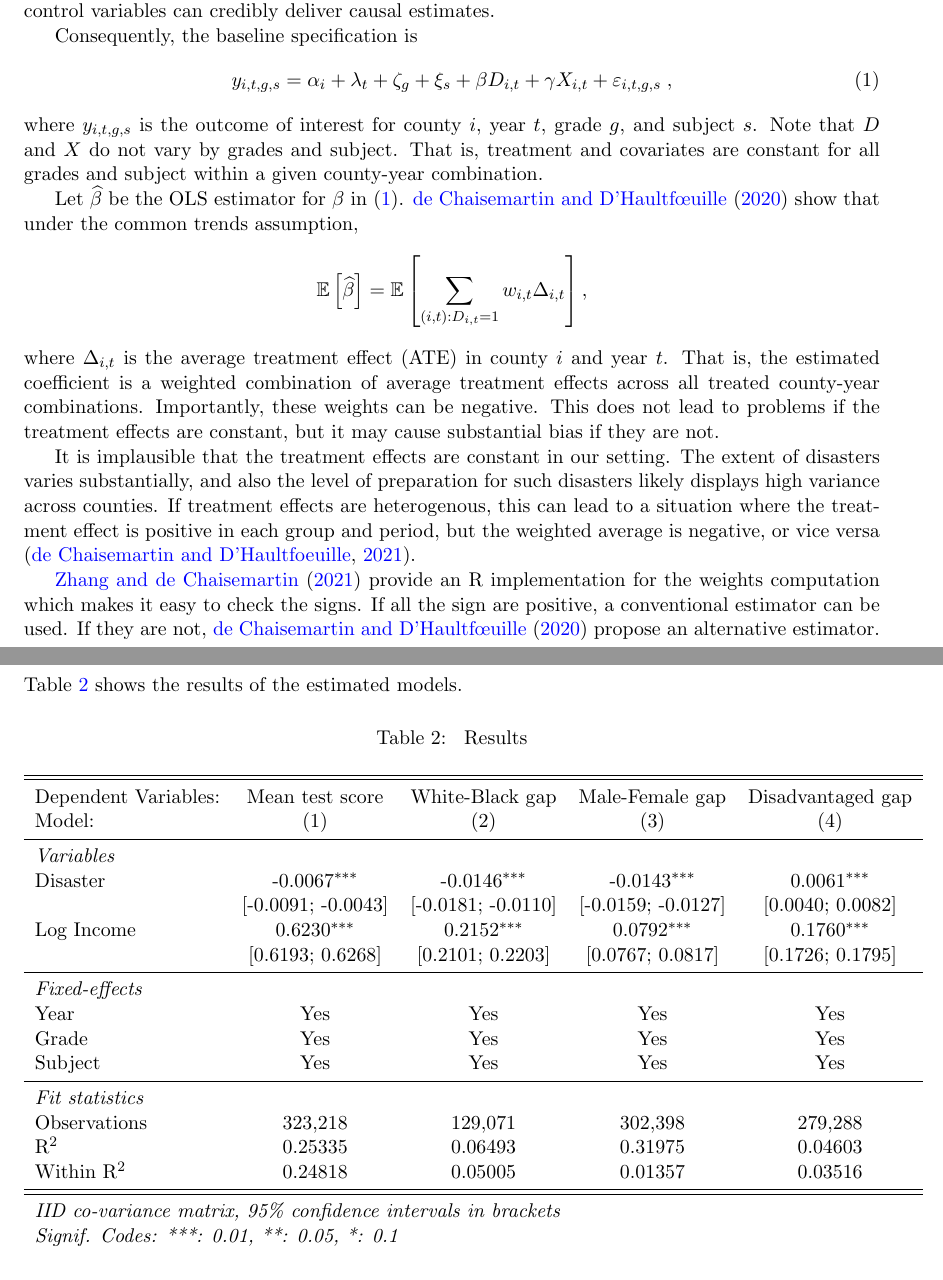
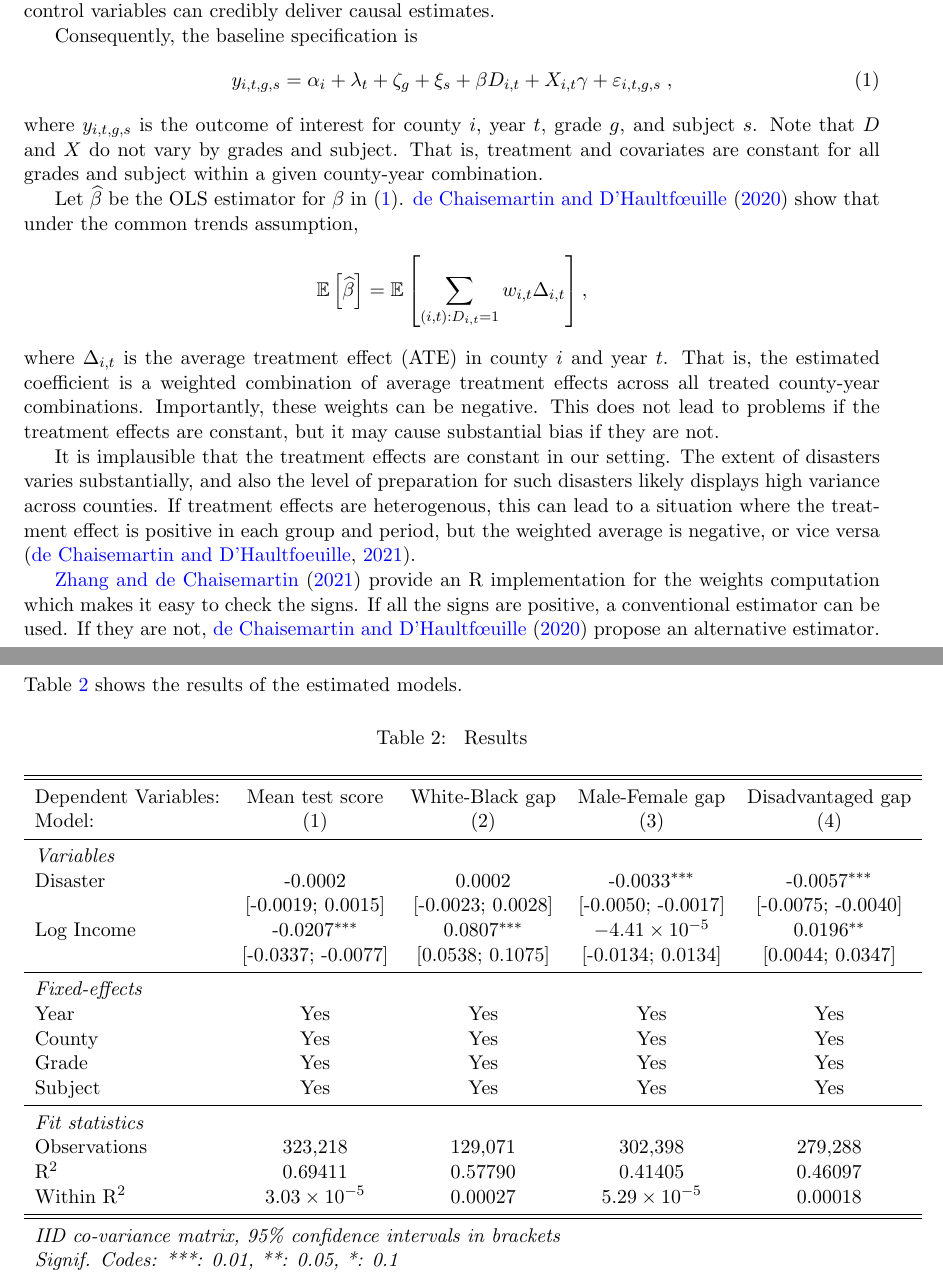
Before and after one commit to gregorsteiner/MasterThesis, a LaTeX paper (TeX files/main.tex, which reads TeX files/03_EmpiricalStrategy.tex, TeX files/MainResults.tex): two parts of pages 6 and 7 of 9, joined at a grey line, cut so that both start at the same text. Compiled offline with pdfLaTeX.

Commit message:
Added county FE

```diff
--- a/TeX files/03_EmpiricalStrategy.tex
+++ b/TeX files/03_EmpiricalStrategy.tex
@@ -7,7 +7,7 @@ In order to identify a causal effect, unobservable determinants of a county's me
 
 Consequently, the baseline specification is
 \begin{align} \label{baseline}
-	y_{i, t, g, s} = \alpha_i + \lambda_t + \zeta_g + \xi_s + \beta D_{i, t} + \gamma X_{i, t} + \varepsilon_{i, t, g, s} \;,
+	y_{i, t, g, s} = \alpha_i + \lambda_t + \zeta_g + \xi_s + \beta D_{i, t} + X_{i, t} \gamma + \varepsilon_{i, t, g, s} \;,
 \end{align}
 where $y_{i, t, g, s}$ is the outcome of interest for county $i$, year $t$, grade $g$, and subject $s$. Note that $D$ and $X$ do not vary by grades and subject. That is, treatment and covariates are constant for all grades and subject within a given county-year combination.
 
@@ -19,4 +19,4 @@ where $\Delta_{i, t}$ is the average treatment effect (ATE) in county $i$ and ye
 
 It is implausible that the treatment effects are constant in our setting. The extent of disasters varies substantially, and also the level of preparation for such disasters likely displays high variance across counties. If treatment effects are heterogenous, this can lead to a situation where the treatment effect is positive in each group and period, but the weighted average is negative, or vice versa \citep{deChaisemartin_2022}.
 
-\cite{TwoWayFEWeights} provide an R implementation for the weights computation which makes it easy to check the signs. If all the sign are positive, a conventional estimator can be used. If they are not, \cite{deChaisemartin_2020} propose an alternative estimator.
+\cite{TwoWayFEWeights} provide an R implementation for the weights computation which makes it easy to check the signs. If all the signs are positive, a conventional estimator can be used. If they are not, \cite{deChaisemartin_2020} propose an alternative estimator.
--- a/TeX files/MainResults.tex
+++ b/TeX files/MainResults.tex
@@ -4,21 +4,22 @@
    \caption{\label{MainResults} Results}
    \begin{tabular}{lcccc}
       \tabularnewline\midrule\midrule
-      Dependent Variables: & Mean test score    & White-Black gap    & Male-Female gap    & Disadvantaged gap\\
-      Model:               & (1)                & (2)                & (3)                & (4)\\
+      Dependent Variables: & Mean test score       & White-Black gap   & Male-Female gap        & Disadvantaged gap\\
+      Model:               & (1)                   & (2)               & (3)                    & (4)\\
       \midrule \emph{Variables} &   &   &   &  \\
-      Disaster             & -0.0067$^{***}$    & -0.0146$^{***}$    & -0.0143$^{***}$    & 0.0061$^{***}$\\
-                           & [-0.0091; -0.0043] & [-0.0181; -0.0110] & [-0.0159; -0.0127] & [0.0040; 0.0082]\\
-      Log Income           & 0.6230$^{***}$     & 0.2152$^{***}$     & 0.0792$^{***}$     & 0.1760$^{***}$\\
-                           & [0.6193; 0.6268]   & [0.2101; 0.2203]   & [0.0767; 0.0817]   & [0.1726; 0.1795]\\
+      Disaster             & -0.0002               & 0.0002            & -0.0033$^{***}$        & -0.0057$^{***}$\\
+                           & [-0.0019; 0.0015]     & [-0.0023; 0.0028] & [-0.0050; -0.0017]     & [-0.0075; -0.0040]\\
+      Log Income           & -0.0207$^{***}$       & 0.0807$^{***}$    & $-4.41\times 10^{-5}$ & 0.0196$^{**}$\\
+                           & [-0.0337; -0.0077]    & [0.0538; 0.1075]  & [-0.0134; 0.0134]      & [0.0044; 0.0347]\\
       \midrule \emph{Fixed-effects} &   &   &   &  \\
-      Year                 & Yes                & Yes                & Yes                & Yes\\
-      Grade                & Yes                & Yes                & Yes                & Yes\\
-      Subject              & Yes                & Yes                & Yes                & Yes\\
+      Year                 & Yes                   & Yes               & Yes                    & Yes\\
+      County               & Yes                   & Yes               & Yes                    & Yes\\
+      Grade                & Yes                   & Yes               & Yes                    & Yes\\
+      Subject              & Yes                   & Yes               & Yes                    & Yes\\
       \midrule \emph{Fit statistics} &   &   &   &  \\
-      Observations         & 323,218            & 129,071            & 302,398            & 279,288\\
-      R$^2$                & 0.25335            & 0.06493            & 0.31975            & 0.04603\\
-      Within R$^2$         & 0.24818            & 0.05005            & 0.01357            & 0.03516\\
+      Observations         & 323,218               & 129,071           & 302,398                & 279,288\\
+      R$^2$                & 0.69411               & 0.57790           & 0.41405                & 0.46097\\
+      Within R$^2$         & $3.03\times 10^{-5}$ & 0.00027           & $5.29\times 10^{-5}$  & 0.00018\\
       \midrule\midrule\multicolumn{5}{l}{\emph{IID co-variance matrix, 95\% confidence intervals in brackets}}\\
       \multicolumn{5}{l}{\emph{Signif. Codes: ***: 0.01, **: 0.05, *: 0.1}}\\
    \end{tabular}
```
Also changed, not shown: TeX files/main.pdf, 1 other file.
